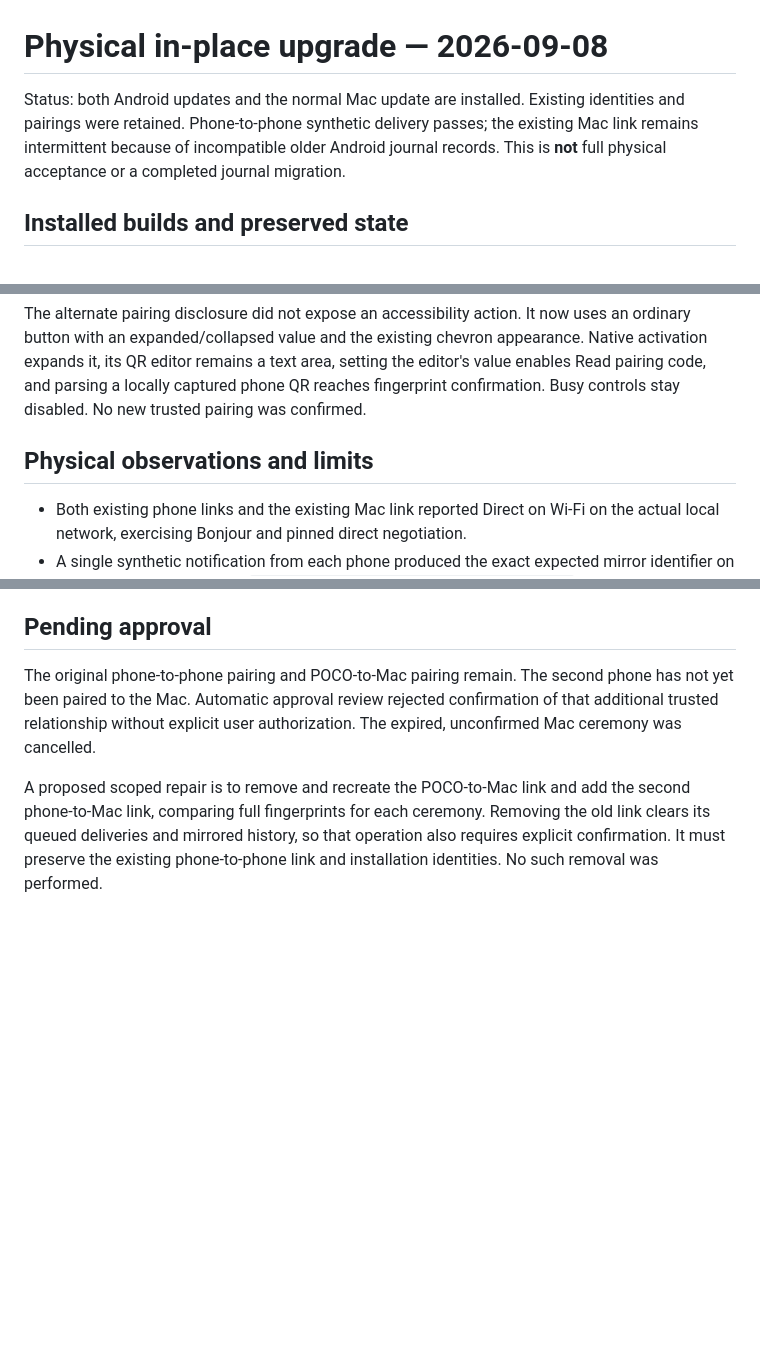
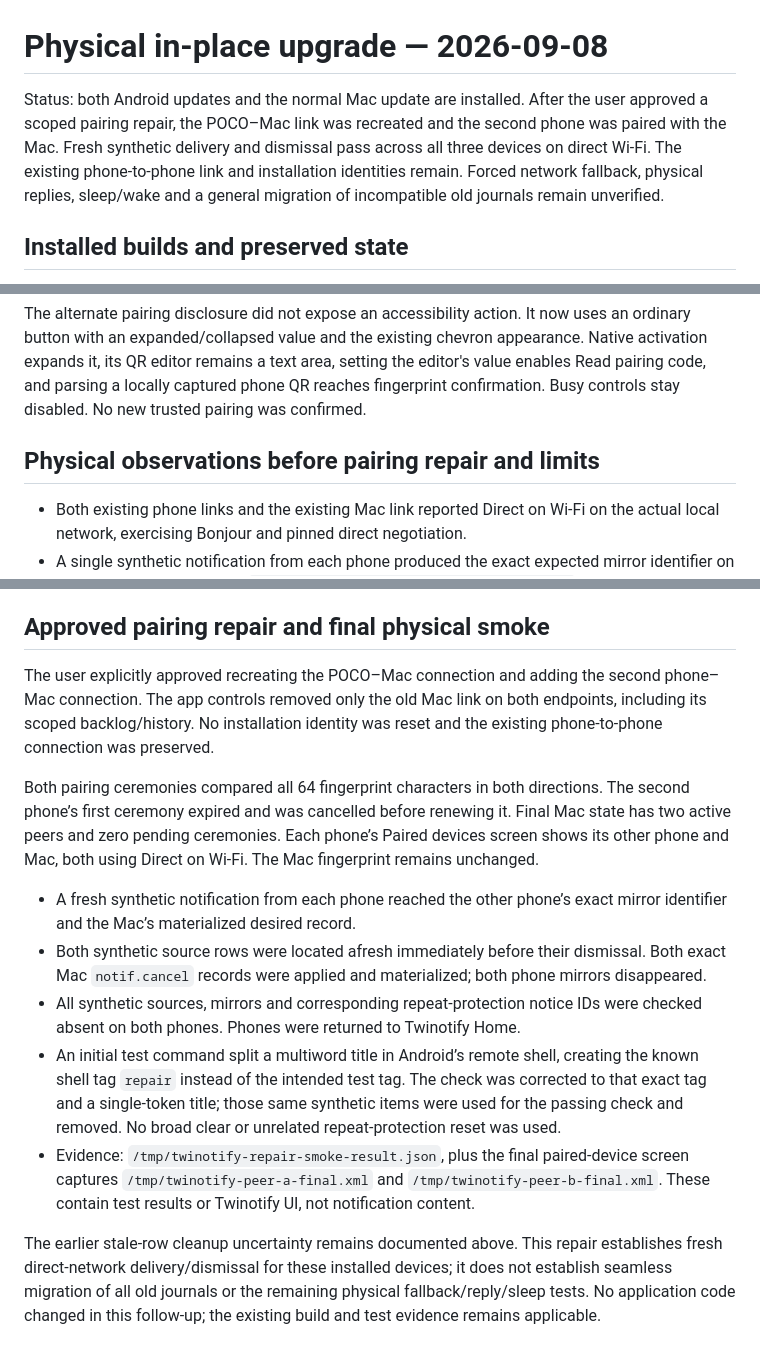
Before and after one commit to incmak/phone-sync, a Markdown page: docs/qa/macos-physical-upgrade-2026-09-08.md, 3 parts joined by grey strips. Rendered like a GitHub page; blank space fills up the shorter version.

```diff
--- a/docs/qa/macos-physical-upgrade-2026-09-08.md
+++ b/docs/qa/macos-physical-upgrade-2026-09-08.md
@@ -1,10 +1,11 @@
 # Physical in-place upgrade — 2026-09-08
 
-Status: both Android updates and the normal Mac update are installed. Existing
-identities and pairings were retained. Phone-to-phone synthetic delivery passes;
-the existing Mac link remains intermittent because of incompatible older Android
-journal records. This is **not** full physical acceptance or a completed journal
-migration.
+Status: both Android updates and the normal Mac update are installed. After the
+user approved a scoped pairing repair, the POCO–Mac link was recreated and the
+second phone was paired with the Mac. Fresh synthetic delivery and dismissal
+pass across all three devices on direct Wi-Fi. The existing phone-to-phone link
+and installation identities remain. Forced network fallback, physical replies,
+sleep/wake and a general migration of incompatible old journals remain unverified.
 
 ## Installed builds and preserved state
 
@@ -49,7 +50,7 @@ area, setting the editor's value enables Read pairing code, and parsing a
 locally captured phone QR reaches fingerprint confirmation. Busy controls stay
 disabled. No new trusted pairing was confirmed.
 
-## Physical observations and limits
+## Physical observations before pairing repair and limits
 
 - Both existing phone links and the existing Mac link reported Direct on Wi-Fi
   on the actual local network, exercising Bonjour and pinned direct negotiation.
@@ -73,15 +74,38 @@ disabled. No new trusted pairing was confirmed.
   It is not possible to rule out dismissal of another notification. Subsequent
   cleanup located each exact synthetic row immediately before acting.
 
-## Pending approval
+## Approved pairing repair and final physical smoke
 
-The original phone-to-phone pairing and POCO-to-Mac pairing remain. The second
-phone has not yet been paired to the Mac. Automatic approval review rejected
-confirmation of that additional trusted relationship without explicit user
-authorization. The expired, unconfirmed Mac ceremony was cancelled.
+The user explicitly approved recreating the POCO–Mac connection and adding the
+second phone–Mac connection. The app controls removed only the old Mac link on
+both endpoints, including its scoped backlog/history. No installation identity
+was reset and the existing phone-to-phone connection was preserved.
 
-A proposed scoped repair is to remove and recreate the POCO-to-Mac link and add
-the second phone-to-Mac link, comparing full fingerprints for each ceremony.
-Removing the old link clears its queued deliveries and mirrored history, so that
-operation also requires explicit confirmation. It must preserve the existing
-phone-to-phone link and installation identities. No such removal was performed.
+Both pairing ceremonies compared all 64 fingerprint characters in both
+directions. The second phone’s first ceremony expired and was cancelled before
+renewing it. Final Mac state has two active peers and zero pending ceremonies.
+Each phone’s Paired devices screen shows its other phone and Mac, both using
+Direct on Wi-Fi. The Mac fingerprint remains unchanged.
+
+- A fresh synthetic notification from each phone reached the other phone’s exact
+  mirror identifier and the Mac’s materialized desired record.
+- Both synthetic source rows were located afresh immediately before their
+  dismissal. Both exact Mac `notif.cancel` records were applied and materialized;
+  both phone mirrors disappeared.
+- All synthetic sources, mirrors and corresponding repeat-protection notice IDs
+  were checked absent on both phones. Phones were returned to Twinotify Home.
+- An initial test command split a multiword title in Android’s remote shell,
+  creating the known shell tag `repair` instead of the intended test tag. The
+  check was corrected to that exact tag and a single-token title; those same
+  synthetic items were used for the passing check and removed. No broad clear
+  or unrelated repeat-protection reset was used.
+- Evidence: `/tmp/twinotify-repair-smoke-result.json`, plus the final paired-device
+  screen captures `/tmp/twinotify-peer-a-final.xml` and
+  `/tmp/twinotify-peer-b-final.xml`. These contain test results or Twinotify UI,
+  not notification content.
+
+The earlier stale-row cleanup uncertainty remains documented above. This repair
+establishes fresh direct-network delivery/dismissal for these installed devices;
+it does not establish seamless migration of all old journals or the remaining
+physical fallback/reply/sleep tests. No application code changed in this follow-up;
+the existing build and test evidence remains applicable.
```
Also changed, not shown: docs/qa/macos-direct-actions-2026-09-08.md (+9 -6 lines), macos/README.md (+3 -2 lines).
